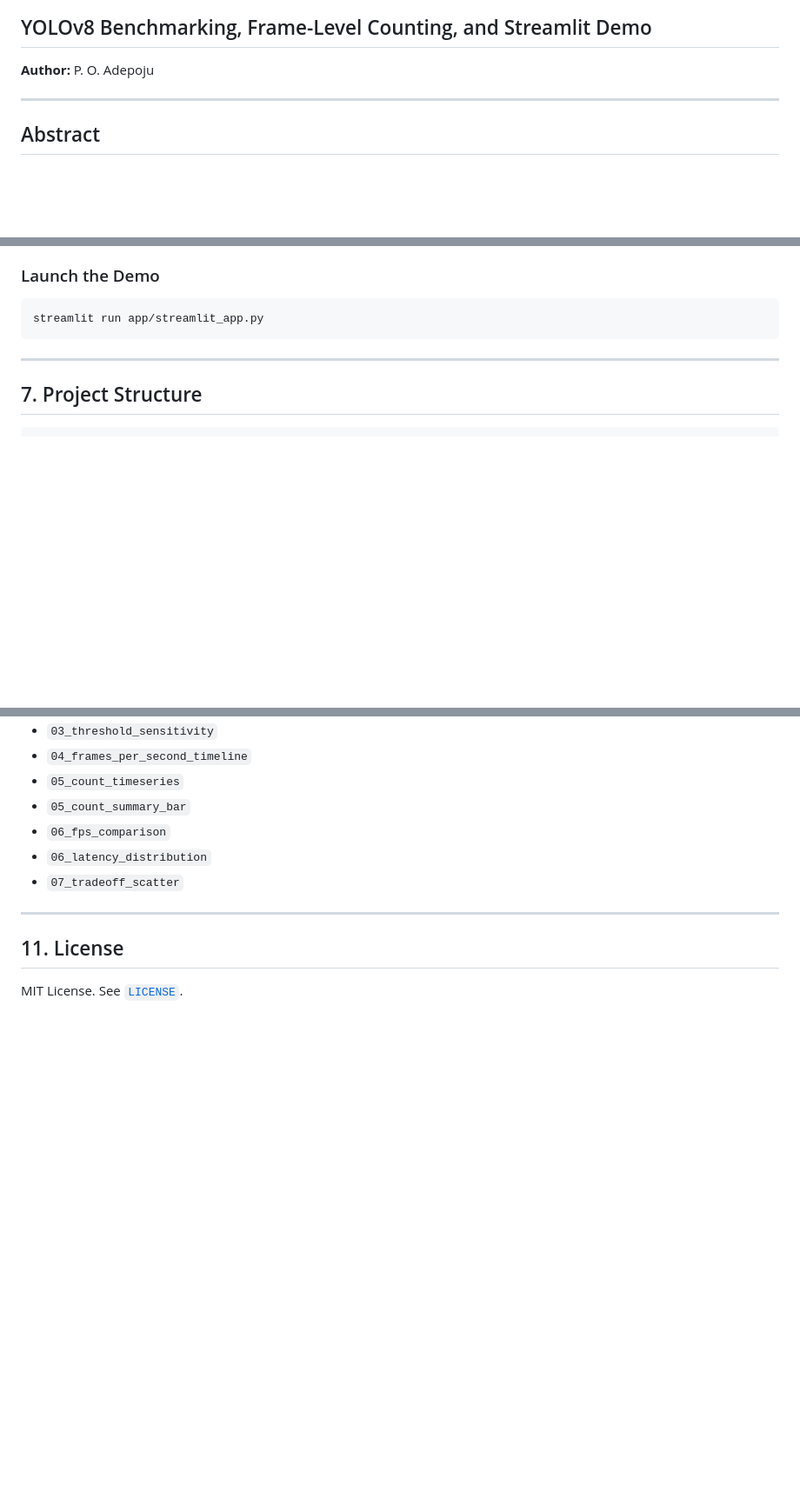
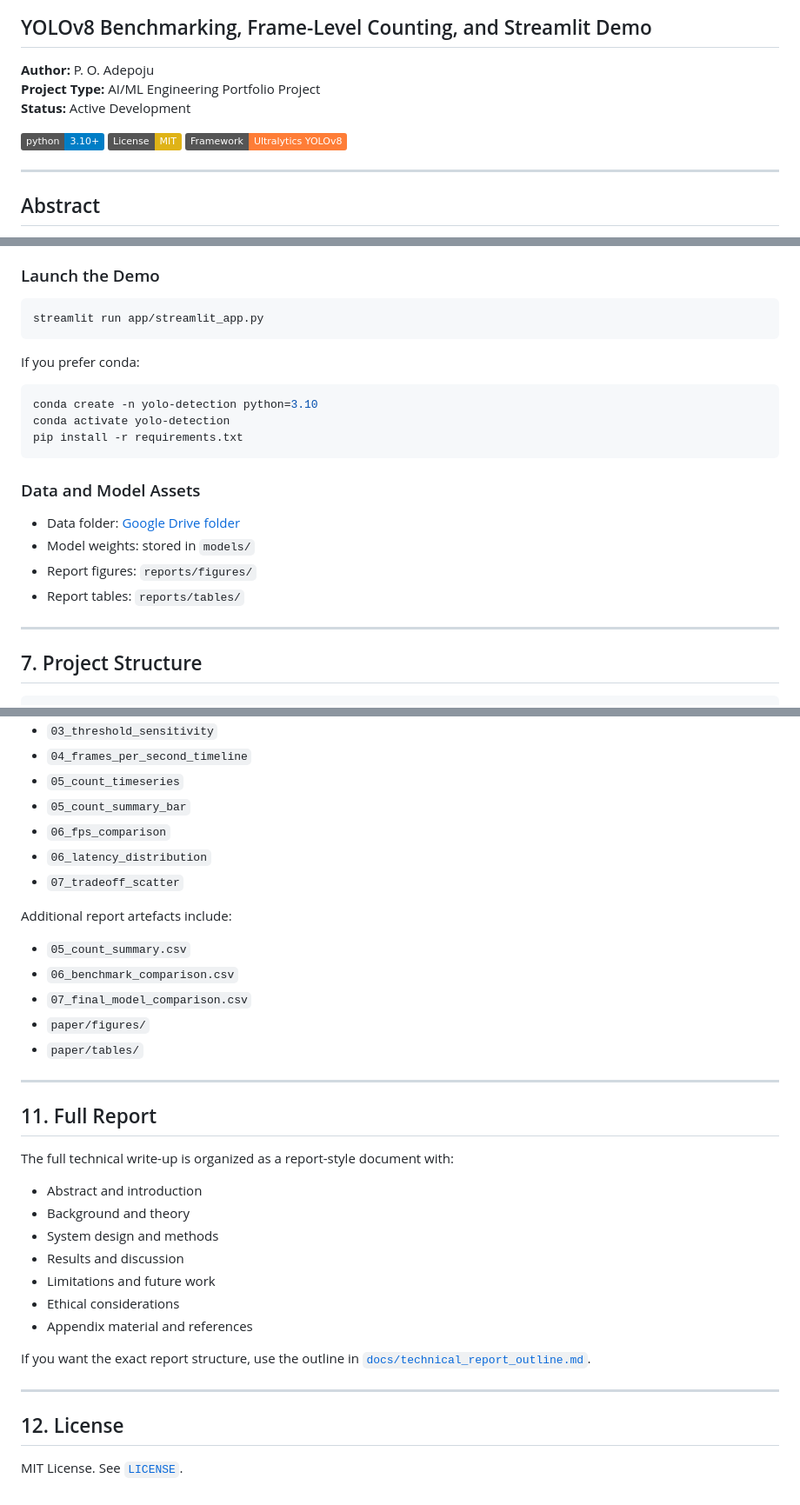
Before and after one commit to peter-adepoju/realtime-object-detection, a Markdown page: README.md, 3 parts joined by grey strips. Shown at 87% size. Drawn GitHub-style; badges without logos; blank space fills up the shorter version.

````diff
--- a/README.md
+++ b/README.md
@@ -2,6 +2,12 @@
 ## YOLOv8 Benchmarking, Frame-Level Counting, and Streamlit Demo
 
 **Author:** P. O. Adepoju
+**Project Type:** AI/ML Engineering Portfolio Project
+**Status:** Active Development
+
+[![Python 3.10+](https://img.shields.io/badge/python-3.10+-blue.svg)](https://www.python.org/)
+[![License: MIT](https://img.shields.io/badge/License-MIT-yellow.svg)](LICENSE)
+[![Framework: YOLOv8](https://img.shields.io/badge/Framework-Ultralytics%20YOLOv8-orange.svg)](https://docs.ultralytics.com/)
 
 ---
 
@@ -186,6 +243,21 @@ python scripts/run_all.py --video data/raw/sample_traffic.mp4 --model yolov8s
 streamlit run app/streamlit_app.py
 ```
 
+If you prefer conda:
+
+```bash
+conda create -n yolo-detection python=3.10
+conda activate yolo-detection
+pip install -r requirements.txt
+```
+
+### Data and Model Assets
+
+- Data folder: [Google Drive folder](https://drive.google.com/drive/folders/1UOM9GHnlEq0sc-vny0Gz6Ed9OZGf-cNR?usp=sharing)
+- Model weights: stored in `models/`
+- Report figures: `reports/figures/`
+- Report tables: `reports/tables/`
+
 ---
 
 ## 7. Project Structure
@@ -255,8 +331,32 @@ Representative outputs include:
 - `06_latency_distribution`
 - `07_tradeoff_scatter`
 
+Additional report artefacts include:
+
+- `05_count_summary.csv`
+- `06_benchmark_comparison.csv`
+- `07_final_model_comparison.csv`
+- `paper/figures/`
+- `paper/tables/`
+
 ---
 
-## 11. License
+## 11. Full Report
+
+The full technical write-up is organized as a report-style document with:
+
+- Abstract and introduction
+- Background and theory
+- System design and methods
+- Results and discussion
+- Limitations and future work
+- Ethical considerations
+- Appendix material and references
+
+If you want the exact report structure, use the outline in [`docs/technical_report_outline.md`](docs/technical_report_outline.md).
+
+---
+
+## 12. License
 
 MIT License. See [`LICENSE`](LICENSE).
````
Also changed, not shown: other parts of README.md (+59 -4 lines).
